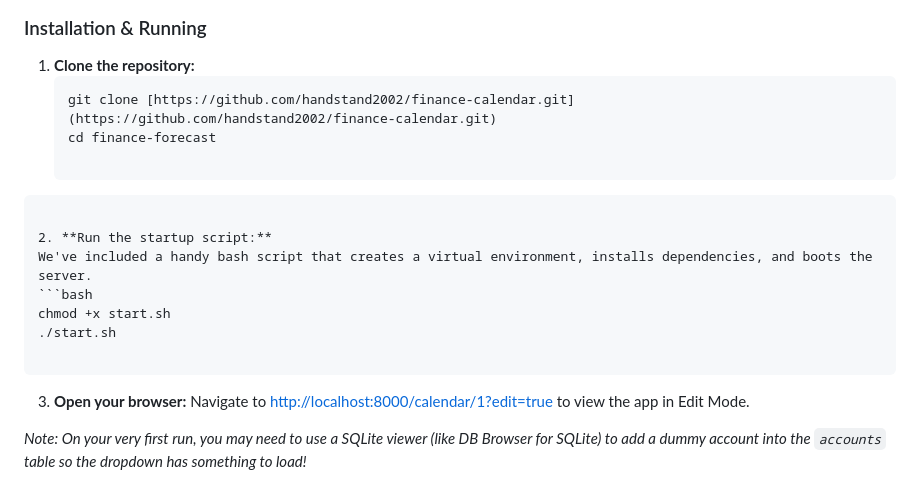
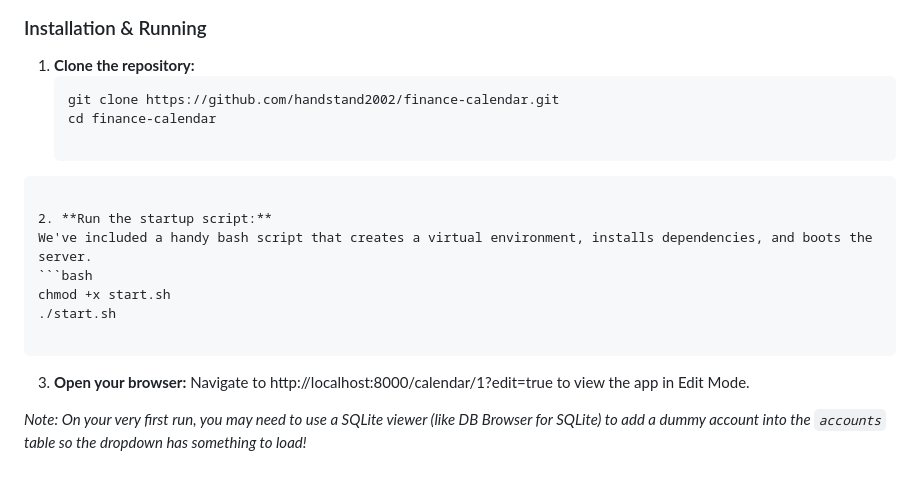
Before and after one commit to handstand2002/finance-calendar, a Markdown page: README.md, the part around the change. GitHub-like rendering.

Commit message:
Update README.md
fix links in readme

````diff
--- a/README.md
+++ b/README.md
@@ -31,8 +31,8 @@ You don't need Docker or a heavy database server to run this. The app uses a sim
 
 1. **Clone the repository:**
    ```bash
-   git clone [https://github.com/handstand2002/finance-calendar.git](https://github.com/handstand2002/finance-calendar.git)
-   cd finance-forecast
+   git clone https://github.com/handstand2002/finance-calendar.git
+   cd finance-calendar
 
 ```
 
@@ -46,7 +46,7 @@ chmod +x start.sh
 
 
 3. **Open your browser:**
-Navigate to [http://localhost:8000/calendar/1?edit=true](https://www.google.com/search?q=http://localhost:8000/calendar/1%3Fedit%3Dtrue) to view the app in Edit Mode.
+Navigate to http://localhost:8000/calendar/1?edit=true to view the app in Edit Mode.
 
 *Note: On your very first run, you may need to use a SQLite viewer (like DB Browser for SQLite) to add a dummy account into the `accounts` table so the dropdown has something to load!*
 
````
